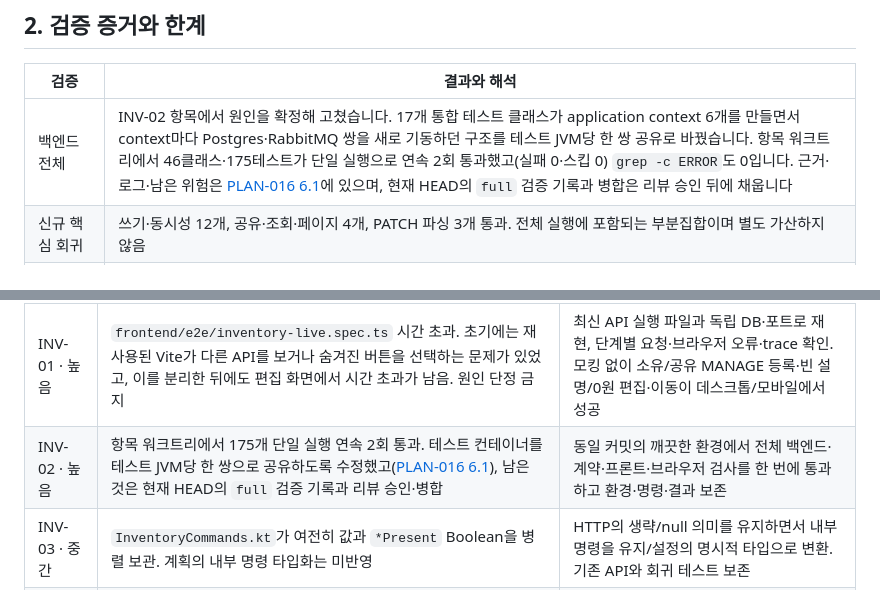
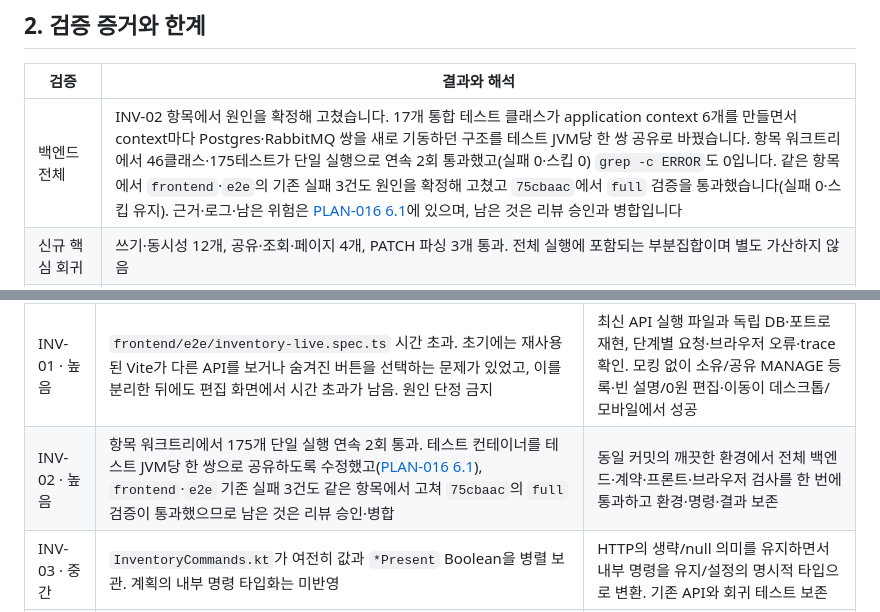
Before and after one commit to brgtovcm98/agolock, a Markdown page: docs/implementation/PLAN-015-current-status-and-followups.md, 2 parts joined by grey strips. GitHub-like rendering.

```diff
--- a/docs/implementation/PLAN-015-current-status-and-followups.md
+++ b/docs/implementation/PLAN-015-current-status-and-followups.md
@@ -31,7 +31,7 @@
 
 | 검증 | 결과와 해석 |
 |---|---|
-| 백엔드 전체 | INV-02 항목에서 원인을 확정해 고쳤습니다. 17개 통합 테스트 클래스가 application context 6개를 만들면서 context마다 Postgres·RabbitMQ 쌍을 새로 기동하던 구조를 테스트 JVM당 한 쌍 공유로 바꿨습니다. 항목 워크트리에서 46클래스·175테스트가 단일 실행으로 연속 2회 통과했고(실패 0·스킵 0) `grep -c ERROR`도 0입니다. 근거·로그·남은 위험은 [PLAN-016 6.1](PLAN-016-item-workflow-and-queue.md)에 있으며, 현재 HEAD의 `full` 검증 기록과 병합은 리뷰 승인 뒤에 채웁니다 |
+| 백엔드 전체 | INV-02 항목에서 원인을 확정해 고쳤습니다. 17개 통합 테스트 클래스가 application context 6개를 만들면서 context마다 Postgres·RabbitMQ 쌍을 새로 기동하던 구조를 테스트 JVM당 한 쌍 공유로 바꿨습니다. 항목 워크트리에서 46클래스·175테스트가 단일 실행으로 연속 2회 통과했고(실패 0·스킵 0) `grep -c ERROR`도 0입니다. 같은 항목에서 `frontend`·`e2e`의 기존 실패 3건도 원인을 확정해 고쳤고 `75cbaac`에서 `full` 검증을 통과했습니다(실패 0·스킵 유지). 근거·로그·남은 위험은 [PLAN-016 6.1](PLAN-016-item-workflow-and-queue.md)에 있으며, 남은 것은 리뷰 승인과 병합입니다 |
 | 신규 핵심 회귀 | 쓰기·동시성 12개, 공유·조회·페이지 4개, PATCH 파싱 3개 통과. 전체 실행에 포함되는 부분집합이며 별도 가산하지 않음 |
 | HTTP 계약 | OpenAPI 계약 테스트 2개 통과, 구현 preview 60개 path와 승인 스냅샷·타입 갱신 |
 | 프론트엔드 | 최종 단위 테스트 50개, TypeScript·ESLint·Prettier·빌드 통과 |
@@ -49,7 +49,7 @@
 | ID·우선순위 | 현재 상태·수정 대상 | 완료 조건 |
 |---|---|---|
 | INV-01 · 높음 | `frontend/e2e/inventory-live.spec.ts` 시간 초과. 초기에는 재사용된 Vite가 다른 API를 보거나 숨겨진 버튼을 선택하는 문제가 있었고, 이를 분리한 뒤에도 편집 화면에서 시간 초과가 남음. 원인 단정 금지 | 최신 API 실행 파일과 독립 DB·포트로 재현, 단계별 요청·브라우저 오류·trace 확인. 모킹 없이 소유/공유 MANAGE 등록·빈 설명/0원 편집·이동이 데스크톱/모바일에서 성공 |
-| INV-02 · 높음 | 항목 워크트리에서 175개 단일 실행 연속 2회 통과. 테스트 컨테이너를 테스트 JVM당 한 쌍으로 공유하도록 수정했고([PLAN-016 6.1](PLAN-016-item-workflow-and-queue.md)), 남은 것은 현재 HEAD의 `full` 검증 기록과 리뷰 승인·병합 | 동일 커밋의 깨끗한 환경에서 전체 백엔드·계약·프론트·브라우저 검사를 한 번에 통과하고 환경·명령·결과 보존 |
+| INV-02 · 높음 | 항목 워크트리에서 175개 단일 실행 연속 2회 통과. 테스트 컨테이너를 테스트 JVM당 한 쌍으로 공유하도록 수정했고([PLAN-016 6.1](PLAN-016-item-workflow-and-queue.md)), `frontend`·`e2e` 기존 실패 3건도 같은 항목에서 고쳐 `75cbaac`의 `full` 검증이 통과했으므로 남은 것은 리뷰 승인·병합 | 동일 커밋의 깨끗한 환경에서 전체 백엔드·계약·프론트·브라우저 검사를 한 번에 통과하고 환경·명령·결과 보존 |
 | INV-03 · 중간 | `InventoryCommands.kt`가 여전히 값과 `*Present` Boolean을 병렬 보관. 계획의 내부 명령 타입화는 미반영 | HTTP의 생략/null 의미를 유지하면서 내부 명령을 유지/설정의 명시적 타입으로 변환. 기존 API와 회귀 테스트 보존 |
 | INV-04 · 중간 | `features/inventory/api.ts`의 Item 권한·공유 필드는 선택적이며 상세 화면에 소유자 추측 fallback이 남음 | 승인 구현 스키마에 맞춰 필수 타입과 실제 호출부를 정리하고 누락 응답·권한 UI 검증 |
 | INV-05 · 중간 | `InventoryResponseAssembler`의 단건 응답은 DB 조회를 포함하고 목록 응답과 effective 값 조립이 중복됨 | 조회와 순수 응답 계산을 분리하고 단건·목록의 상속/null/빈 문자열·위치 의미가 같음을 검증 |
```
Also changed, not shown: docs/implementation/PLAN-016-item-workflow-and-queue.md (+19 -19 lines).
